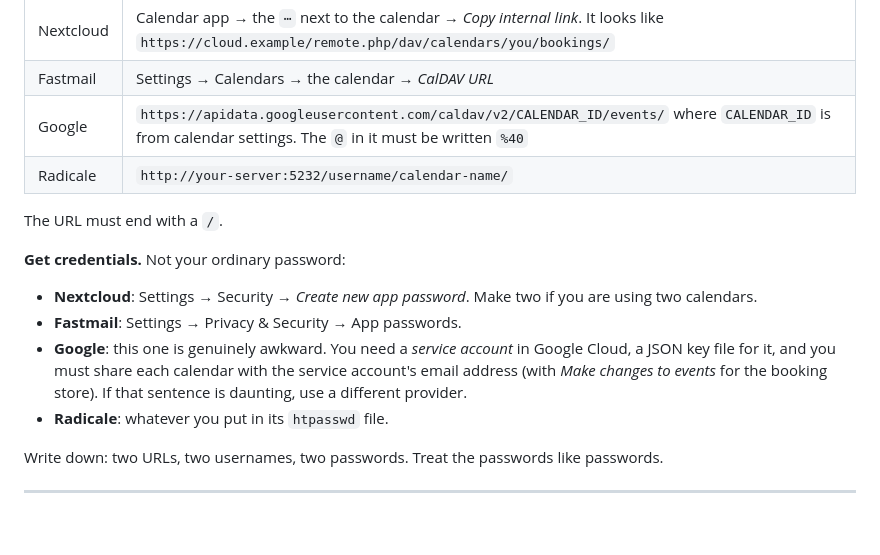
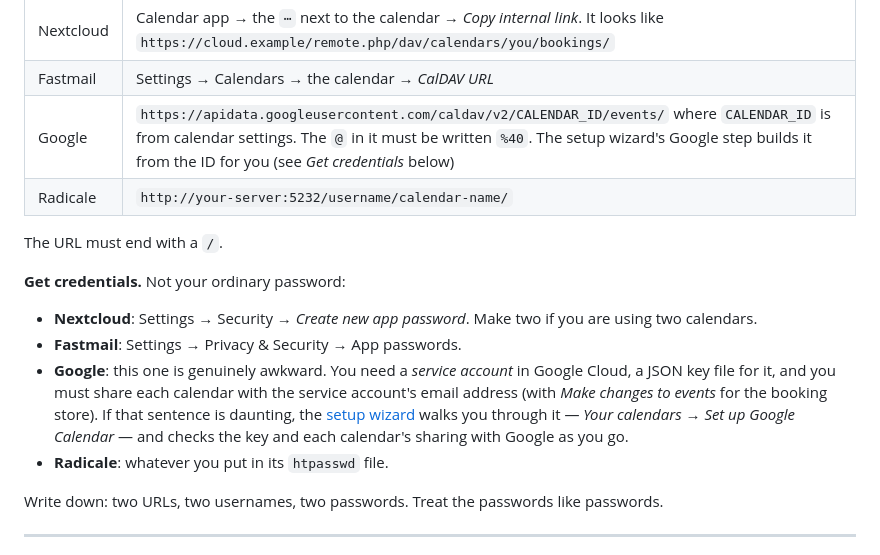
Before and after one commit to parantaja-fi/openslots-caldav-appointments, a Markdown page: SETUP.md, the part around the change. GitHub-like rendering; blank space fills up the shorter version.

```diff
--- a/SETUP.md
+++ b/SETUP.md
@@ -69,7 +69,7 @@ obvious, like `Availability` and `Bookings`.
 |---|---|
 | Nextcloud | Calendar app → the `⋯` next to the calendar → *Copy internal link*. It looks like `https://cloud.example/remote.php/dav/calendars/you/bookings/` |
 | Fastmail | Settings → Calendars → the calendar → *CalDAV URL* |
-| Google | `https://apidata.googleusercontent.com/caldav/v2/CALENDAR_ID/events/` where `CALENDAR_ID` is from calendar settings. The `@` in it must be written `%40` |
+| Google | `https://apidata.googleusercontent.com/caldav/v2/CALENDAR_ID/events/` where `CALENDAR_ID` is from calendar settings. The `@` in it must be written `%40`. The setup wizard's Google step builds it from the ID for you (see *Get credentials* below) |
 | Radicale | `http://your-server:5232/username/calendar-name/` |
 
 The URL must end with a `/`.
@@ -82,8 +82,10 @@ The URL must end with a `/`.
 - **Google**: this one is genuinely awkward. You need a *service account*
   in Google Cloud, a JSON key file for it, and you must share each
   calendar with the service account's email address (with *Make changes
-  to events* for the booking store). If that sentence is daunting, use a
-  different provider.
+  to events* for the booking store). If that sentence is daunting, the
+  [setup wizard](https://parantaja-fi.github.io/openslots-caldav-appointments/wizard/)
+  walks you through it — *Your calendars* → *Set up Google Calendar* —
+  and checks the key and each calendar's sharing with Google as you go.
 - **Radicale**: whatever you put in its `htpasswd` file.
 
 Write down: two URLs, two usernames, two passwords. Treat the passwords
```
Also changed, not shown: ROADMAP.md (+8 -3 lines), docs/google-calendar-wizard.md (+8 -11 lines).
